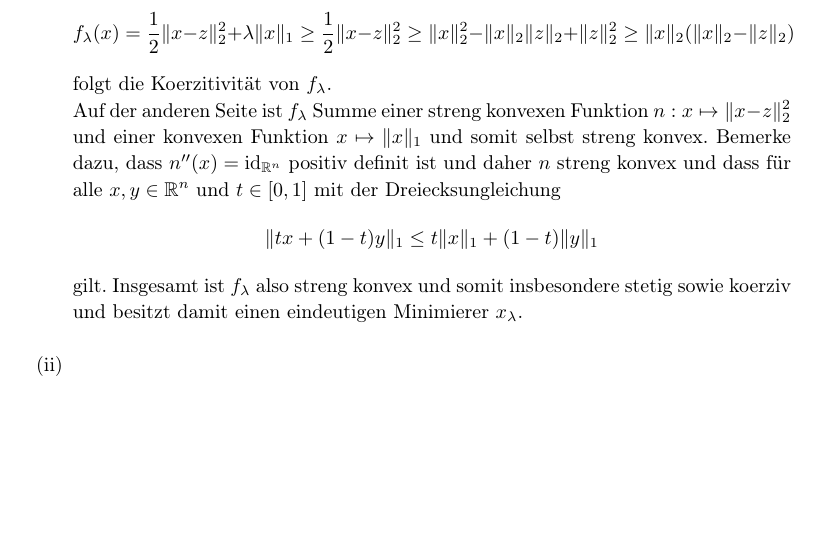
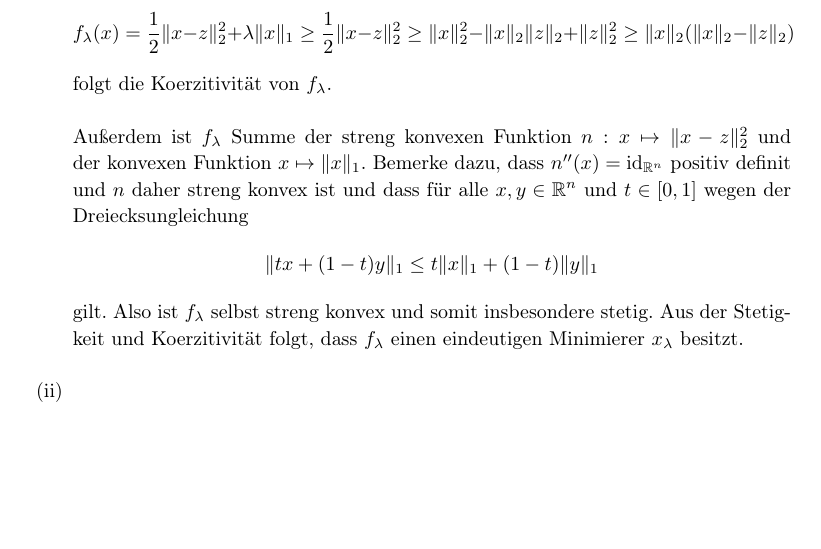
Before and after one commit to thlucke/NilO, a LaTeX document (ha2/hw.tex, which reads ha2/assign2.tex): part of page 3 of 5, cut so that both start at the same text. Compiled offline with pdfLaTeX.

Commit message:
kleine Änderungen bei 2.2

```diff
--- a/ha2/assign2.tex
+++ b/ha2/assign2.tex
@@ -11,15 +11,13 @@ Sei also $\lambda\geq 0$ beliebig.
  \begin{displaymath}
   f_\lambda(x)=\frac{1}{2}\Vert x-z\Vert_2^2+\lambda\Vert x\Vert_1\geq \frac{1}{2}\Vert x-z\Vert_2^2\geq \Vert x\Vert_2^2-\Vert x\Vert_2\Vert z\Vert_2+\Vert z \Vert_2^2\geq \Vert x\Vert_2(\Vert x\Vert_2-\Vert z\Vert_2)
  \end{displaymath}
- folgt die Koerzitivität von $f_\lambda$.\\
- Auf der anderen Seite ist $f_\lambda$ Summe einer streng konvexen Funktion $n: x\mapsto \Vert x-z\Vert_2^2$ und einer konvexen Funktion $x\mapsto \Vert x\Vert_1$ und
- somit selbst streng konvex. Bemerke dazu, dass $n''(x)=\id_{\R^n}$ positiv definit ist und daher $n$ streng konvex und dass für alle $x,y\in\R^n$ und $t\in [0,1]$
- mit der Dreiecksungleichung
+ folgt die Koerzitivität von $f_\lambda$.\\\\
+Außerdem ist $f_\lambda$ Summe der streng konvexen Funktion $n: x\mapsto \Vert x-z\Vert_2^2$ und der konvexen Funktion $x\mapsto \Vert x\Vert_1$. Bemerke dazu, dass $n''(x)=\id_{\R^n}$ positiv definit und $n$ daher streng konvex ist und dass für alle $x,y\in\R^n$ und $t\in [0,1]$
+wegen der Dreiecksungleichung
  \begin{displaymath}
   \Vert tx+(1-t)y\Vert_1\leq t\Vert x\Vert_1+(1-t)\Vert y\Vert_1
  \end{displaymath}
- gilt.
- Insgesamt ist $f_\lambda$ also streng konvex und somit insbesondere stetig sowie koerziv und besitzt damit einen eindeutigen Minimierer $x_\lambda$.
+gilt. Also ist $f_\lambda$ selbst streng konvex und somit insbesondere stetig. Aus der Stetigkeit und Koerzitivität folgt, dass $f_\lambda$ einen eindeutigen Minimierer $x_\lambda$ besitzt.
  \\
  \item
 %  \item Sei $\lambda\geq 0$ beliebig. Dann sind die Richtungsableitungen an der Stelle $x$ in Koordinatenrichtung $e_k,\, k=1,\dots, n$ gegeben durch
```
